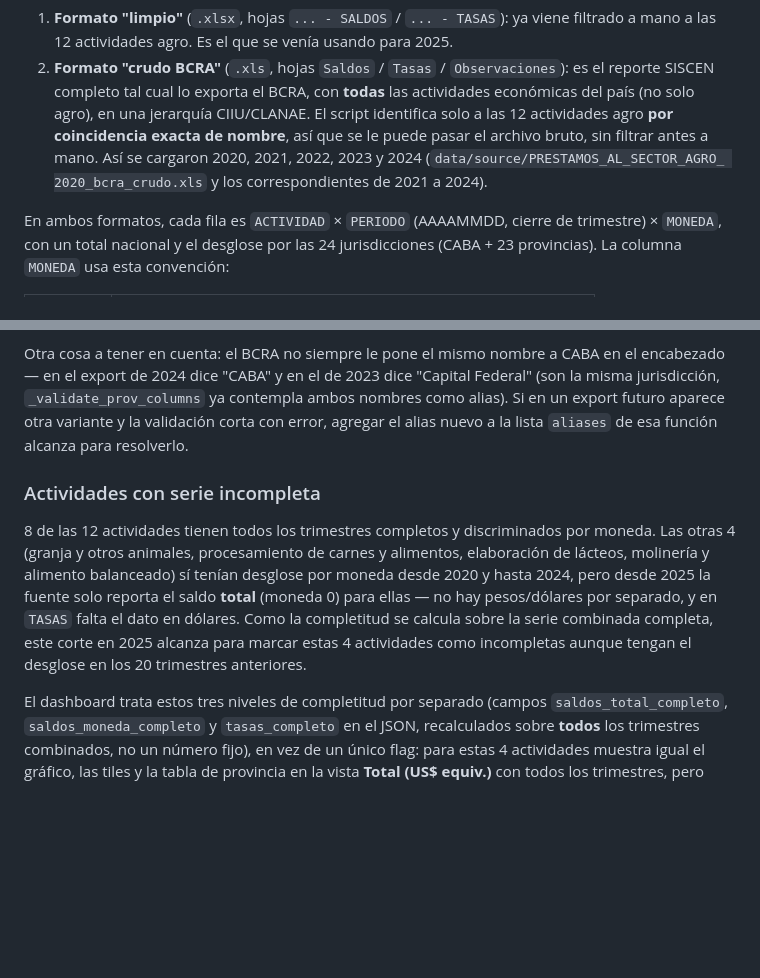
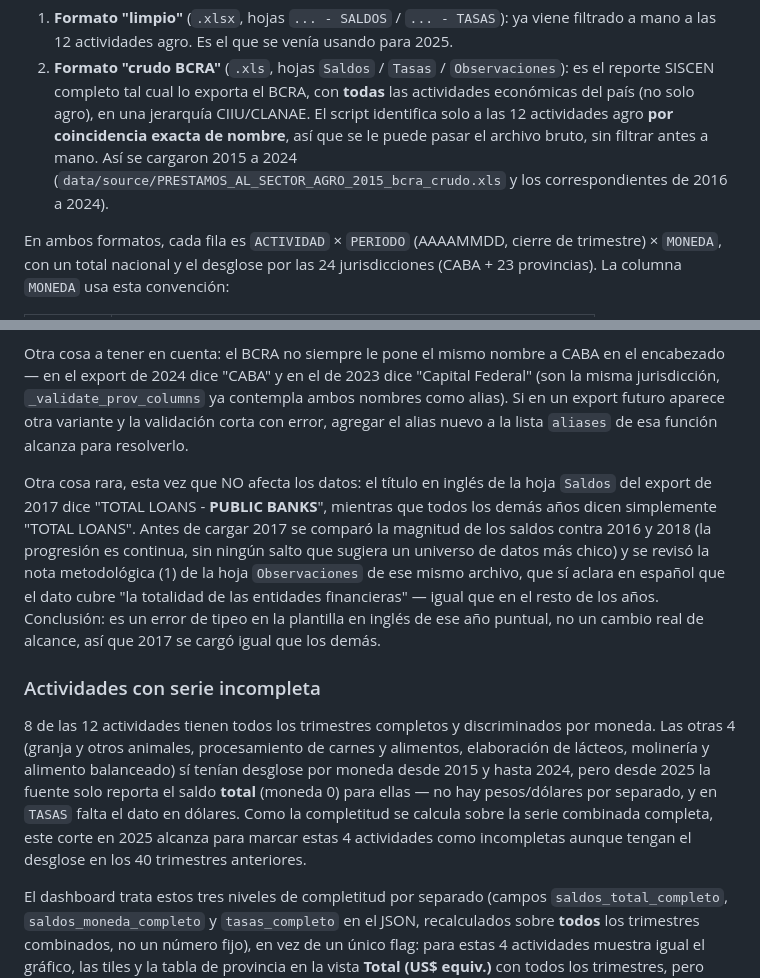
Before and after one commit to datamiazzo-2026/coni-creditos, a Markdown page: README.md, 2 parts joined by grey strips. Drawn GitHub-style; blank space fills up the shorter version.

Commit message:
Doc: sumar 2015-2019 y hallazgo header 2017

```diff
--- a/README.md
+++ b/README.md
@@ -34,8 +34,8 @@ dashboard muestre la serie completa combinada:
    en una jerarquía CIIU/CLANAE. El script identifica solo a las 12
    actividades agro **por coincidencia exacta de nombre**, así que se le
    puede pasar el archivo bruto, sin filtrar antes a mano. Así se cargaron
-   2020, 2021, 2022, 2023 y 2024 (`data/source/PRESTAMOS_AL_SECTOR_AGRO_
-   2020_bcra_crudo.xls` y los correspondientes de 2021 a 2024).
+   2015 a 2024 (`data/source/PRESTAMOS_AL_SECTOR_AGRO_2015_bcra_crudo.xls`
+   y los correspondientes de 2016 a 2024).
 
 En ambos formatos, cada fila es `ACTIVIDAD` × `PERIODO` (AAAAMMDD, cierre de
 trimestre) × `MONEDA`, con un total nacional y el desglose por las 24
@@ -93,17 +93,29 @@ ya contempla ambos nombres como alias). Si en un export futuro aparece
 otra variante y la validación corta con error, agregar el alias nuevo a la
 lista `aliases` de esa función alcanza para resolverlo.
 
+Otra cosa rara, esta vez que NO afecta los datos: el título en inglés de la
+hoja `Saldos` del export de 2017 dice "TOTAL LOANS - **PUBLIC BANKS**",
+mientras que todos los demás años dicen simplemente "TOTAL LOANS". Antes de
+cargar 2017 se comparó la magnitud de los saldos contra 2016 y 2018 (la
+progresión es continua, sin ningún salto que sugiera un universo de datos
+más chico) y se revisó la nota metodológica (1) de la hoja `Observaciones`
+de ese mismo archivo, que sí aclara en español que el dato cubre "la
+totalidad de las entidades financieras" — igual que en el resto de los
+años. Conclusión: es un error de tipeo en la plantilla en inglés de ese
+año puntual, no un cambio real de alcance, así que 2017 se cargó igual que
+los demás.
+
 ### Actividades con serie incompleta
 
 8 de las 12 actividades tienen todos los trimestres completos y
 discriminados por moneda. Las otras 4 (granja y otros animales,
 procesamiento de carnes y alimentos, elaboración de lácteos, molinería y
-alimento balanceado) sí tenían desglose por moneda desde 2020 y hasta 2024,
+alimento balanceado) sí tenían desglose por moneda desde 2015 y hasta 2024,
 pero desde 2025 la fuente solo reporta el saldo **total** (moneda 0) para
 ellas — no hay pesos/dólares por separado, y en `TASAS` falta el dato en
 dólares. Como la completitud se calcula sobre la serie combinada completa,
 este corte en 2025 alcanza para marcar estas 4 actividades como
-incompletas aunque tengan el desglose en los 20 trimestres anteriores.
+incompletas aunque tengan el desglose en los 40 trimestres anteriores.
 
 El dashboard trata estos tres niveles de completitud por separado (campos
 `saldos_total_completo`, `saldos_moneda_completo` y `tasas_completo` en el
```
